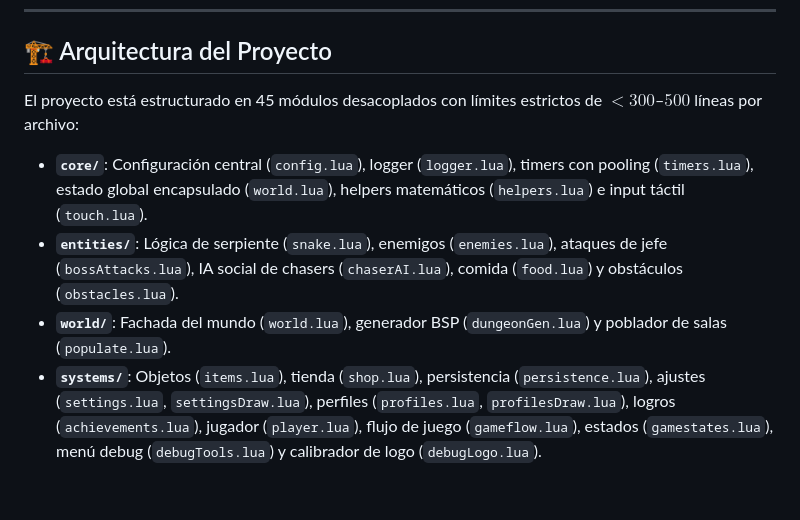
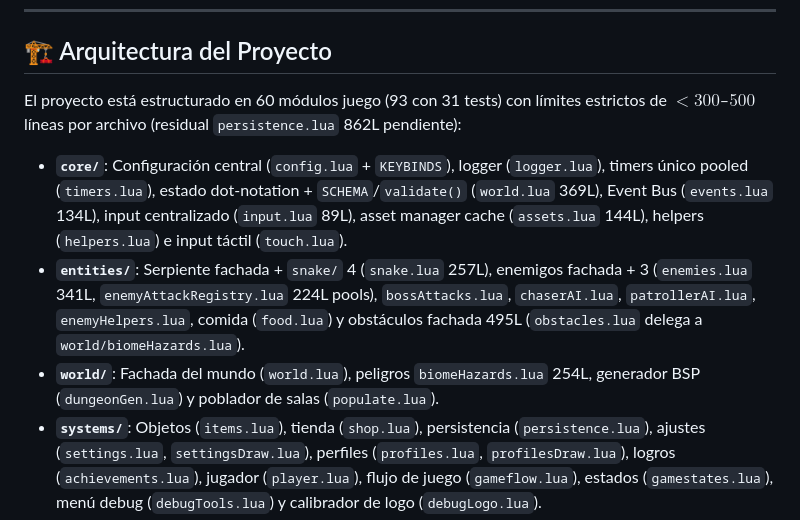
Before and after one commit to nastex123/Snake-with-Love2D, a Markdown page: README.md, the part around the change. GitHub-like rendering; blank space fills up the shorter version.

Commit message:
docs(readme): sync architecture 45 -> 60 modules
Qué: README 45 -> 60 juego (93 con tests), core events/input/assets + biomeHazards, residual persistence 862L. Por qué: README desactualizado post-P15. Refs: TDD §1.

```diff
--- a/README.md
+++ b/README.md
@@ -64,10 +64,10 @@ Un juego de acción táctica y sigilo estilo *Dungeon Crawler* desarrollado en e
 
 ## 🏗️ Arquitectura del Proyecto
 
-El proyecto está estructurado en 45 módulos desacoplados con límites estrictos de $<300$–$500$ líneas por archivo:
-- **`core/`**: Configuración central (`config.lua`), logger (`logger.lua`), timers con pooling (`timers.lua`), estado global encapsulado (`world.lua`), helpers matemáticos (`helpers.lua`) e input táctil (`touch.lua`).
-- **`entities/`**: Lógica de serpiente (`snake.lua`), enemigos (`enemies.lua`), ataques de jefe (`bossAttacks.lua`), IA social de chasers (`chaserAI.lua`), comida (`food.lua`) y obstáculos (`obstacles.lua`).
-- **`world/`**: Fachada del mundo (`world.lua`), generador BSP (`dungeonGen.lua`) y poblador de salas (`populate.lua`).
+El proyecto está estructurado en 60 módulos juego (93 con 31 tests) con límites estrictos de $<300$–$500$ líneas por archivo (residual `persistence.lua` 862L pendiente):
+- **`core/`**: Configuración central (`config.lua` + `KEYBINDS`), logger (`logger.lua`), timers único pooled (`timers.lua`), estado dot-notation + `SCHEMA`/`validate()` (`world.lua` 369L), Event Bus (`events.lua` 134L), input centralizado (`input.lua` 89L), asset manager cache (`assets.lua` 144L), helpers (`helpers.lua`) e input táctil (`touch.lua`).
+- **`entities/`**: Serpiente fachada + `snake/` 4 (`snake.lua` 257L), enemigos fachada + 3 (`enemies.lua` 341L, `enemyAttackRegistry.lua` 224L pools), `bossAttacks.lua`, `chaserAI.lua`, `patrollerAI.lua`, `enemyHelpers.lua`, comida (`food.lua`) y obstáculos fachada 495L (`obstacles.lua` delega a `world/biomeHazards.lua`).
+- **`world/`**: Fachada del mundo (`world.lua`), peligros `biomeHazards.lua` 254L, generador BSP (`dungeonGen.lua`) y poblador de salas (`populate.lua`).
 - **`systems/`**: Objetos (`items.lua`), tienda (`shop.lua`), persistencia (`persistence.lua`), ajustes (`settings.lua`, `settingsDraw.lua`), perfiles (`profiles.lua`, `profilesDraw.lua`), logros (`achievements.lua`), jugador (`player.lua`), flujo de juego (`gameflow.lua`), estados (`gamestates.lua`), menú debug (`debugTools.lua`) y calibrador de logo (`debugLogo.lua`).
 - **`ui/`**: Fachada de interfaz (`ui.lua`), cinemática Balatro (`introUI.lua`), menú principal (`menuUI.lua`, `menuLogo.lua`, `menuCard.lua`), HUD (`hudUI.lua`), toasts (`toastsUI.lua`), popups (`popupsUI.lua`) y overlays (`overlaysUI.lua`).
 - **`render/`**: Shaders GLSL (`shaders.lua`), partículas procedurales (`particles.lua`), escena principal (`renderMain.lua`) y render de enemigos (`enemiesDraw.lua`).
```
